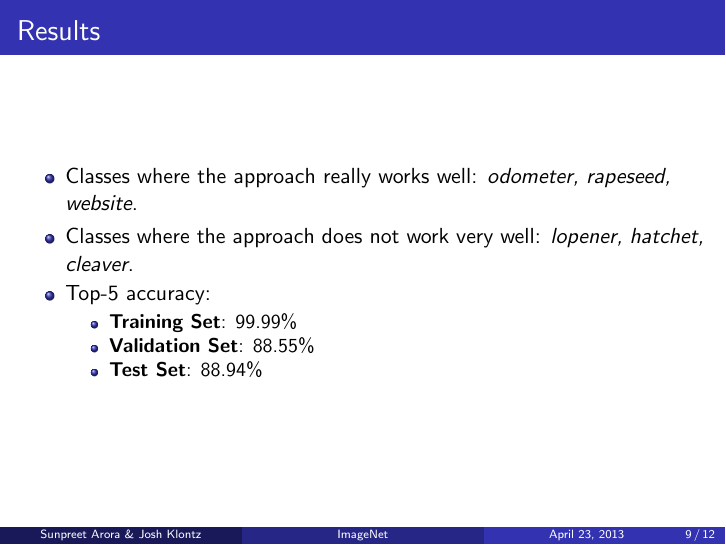
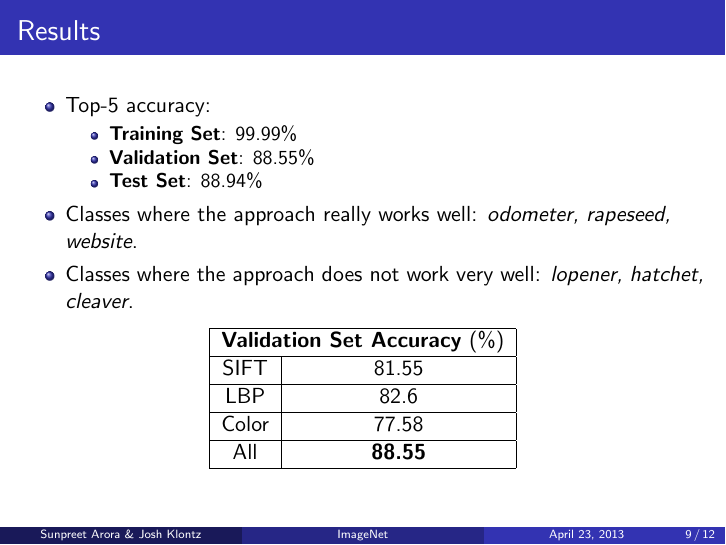
Before and after one commit to jklontz/cse802, LaTeX slides (presentation/presentation.tex): page 24 of 29. Compiled offline with pdfLaTeX.

Commit message:
Modifications to the results slide

```diff
--- a/presentation/presentation.tex
+++ b/presentation/presentation.tex
@@ -182,15 +182,32 @@ $R$ and $G$ each quantized into 32-bin histogram.
 \begin{frame}
 \frametitle{Results}
 \begin{itemize}
-\item<1-3> Classes where the approach really works well: \textit{odometer, rapeseed, website}.
-\item<2-3> Classes where the approach does not work very well: \textit{lopener, hatchet, cleaver}.
-\item<3> Top-5 accuracy:
+\item<1-3> Top-5 accuracy:
 \begin{itemize}
 \item \textbf{Training Set}: 99.99\%
 \item \textbf{Validation Set}: 88.55\%
 \item \textbf{Test Set}: 88.94\%
 \end{itemize}
+\item<2-3> Classes where the approach really works well: \textit{odometer, rapeseed, website}.
+\item<3> Classes where the approach does not work very well: \textit{lopener, hatchet, cleaver}.
 \end{itemize}
+
+\begin{center}
+\begin{tabular}[]{| c | c | c | }
+\hline
+\multicolumn{2}{|c|}{\textbf{Validation Set Accuracy} (\%)} \\
+\hline
+SIFT & 81.55\\
+\hline
+LBP & 82.6\\
+\hline
+Color & 77.58\\
+\hline
+All & \textbf{88.55}\\
+\hline
+\end{tabular}
+\end{center}
+
 \end{frame}
 
 \begin{frame}
```
